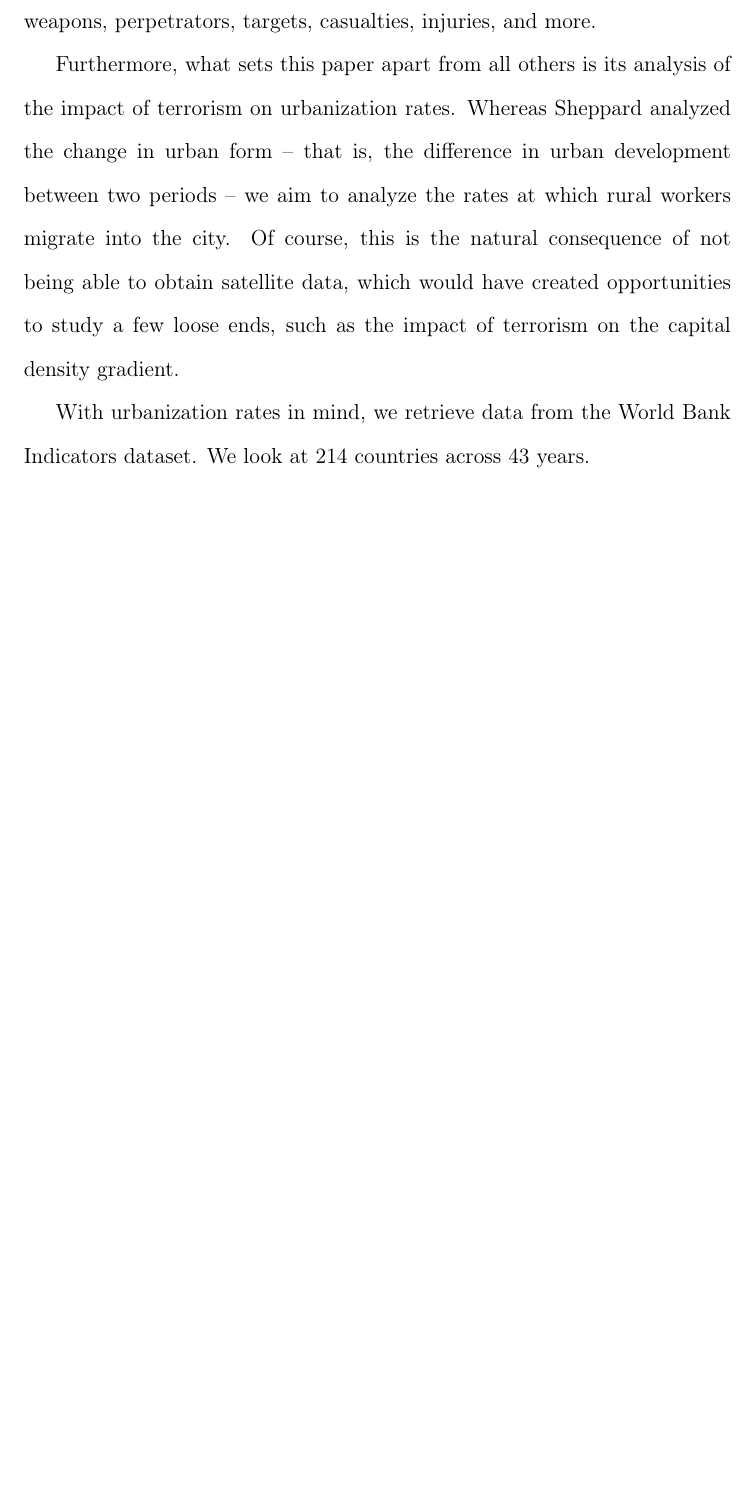
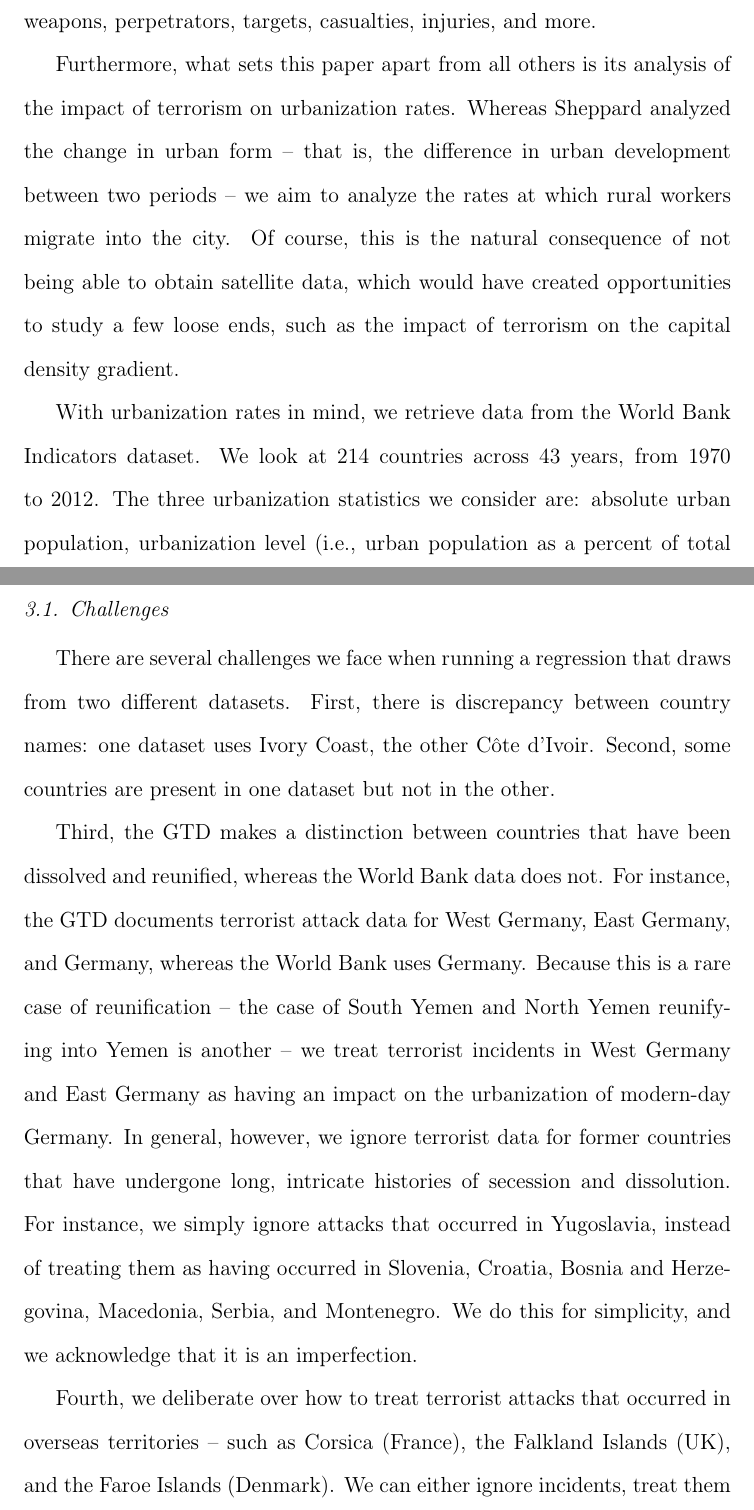
Before and after one commit to kevinmichaelchen/econ388-terror-and-urbanization, a LaTeX paper (main.tex): part of page 11 of 12 before the commit and two parts of pages 11 and 12 of 13 after it, the two joined at a grey line, cut so that both start at the same text, the shorter picture padded with empty space. Compiled offline with pdfLaTeX.

Commit message:
describing data merging problems in writeup

```diff
--- a/main.tex
+++ b/main.tex
@@ -127,9 +127,23 @@ Unlike Sheppard, we use data on terrorist incidents collected from the Global Te
 
 Furthermore, what sets this paper apart from all others is its analysis of the impact of terrorism on urbanization rates. Whereas Sheppard analyzed the change in urban form -- that is, the difference in urban development between two periods -- we aim to analyze the rates at which rural workers migrate into the city. Of course, this is the natural consequence of not being able to obtain satellite data, which would have created opportunities to study a few loose ends, such as the impact of terrorism on the capital density gradient.
 
-With urbanization rates in mind, we retrieve data from the World Bank Indicators dataset. We look at 214 countries across 43 years.
+With urbanization rates in mind, we retrieve data from the World Bank Indicators dataset. We look at 214 countries across 43 years, from 1970 to 2012.
+The three urbanization statistics we consider are: absolute urban population, urbanization level (i.e., urban population as a percent of total country population), and annual urban population growth rate.
 
+\subsection{Challenges}
+There are several challenges we face when running a regression that draws from two different datasets.
+First, there is discrepancy between country names: one dataset uses Ivory Coast, the other C\^{o}te d'Ivoir.
+Second, some countries are present in one dataset but not in the other.
 
+Third, the GTD makes a distinction between countries that have been dissolved and reunified, whereas the World Bank data does not.
+For instance, the GTD documents terrorist attack data for West Germany, East Germany, and Germany, whereas the World Bank uses Germany.
+Because this is a rare case of reunification -- the case of South Yemen and North Yemen reunifying into Yemen is another -- we treat terrorist incidents in West Germany and East Germany as having an impact on the urbanization of modern-day Germany.
+In general, however, we ignore terrorist data for former countries that have undergone long, intricate histories of secession and dissolution.
+For instance, we simply ignore attacks that occurred in Yugoslavia, instead of treating them as having occurred in Slovenia, Croatia, Bosnia and Herzegovina, Macedonia, Serbia, and Montenegro. We do this for simplicity, and we acknowledge that it is an imperfection.
+
+Fourth, we deliberate over how to treat terrorist attacks that occurred in overseas territories -- such as Corsica (France), the Falkland Islands (UK), and the Faroe Islands (Denmark).
+We can either ignore incidents, treat them as attacks in the ``mother'' country, or treat them as attacks in one or two of the most proximate nations.
+We treat Corsica and Guadeloupe as France, since they have large populations and are deemed ``integrated''. We ignore all other cases
 \section{Analysis}
 
 
```
Also changed, not shown: 1 other file.
